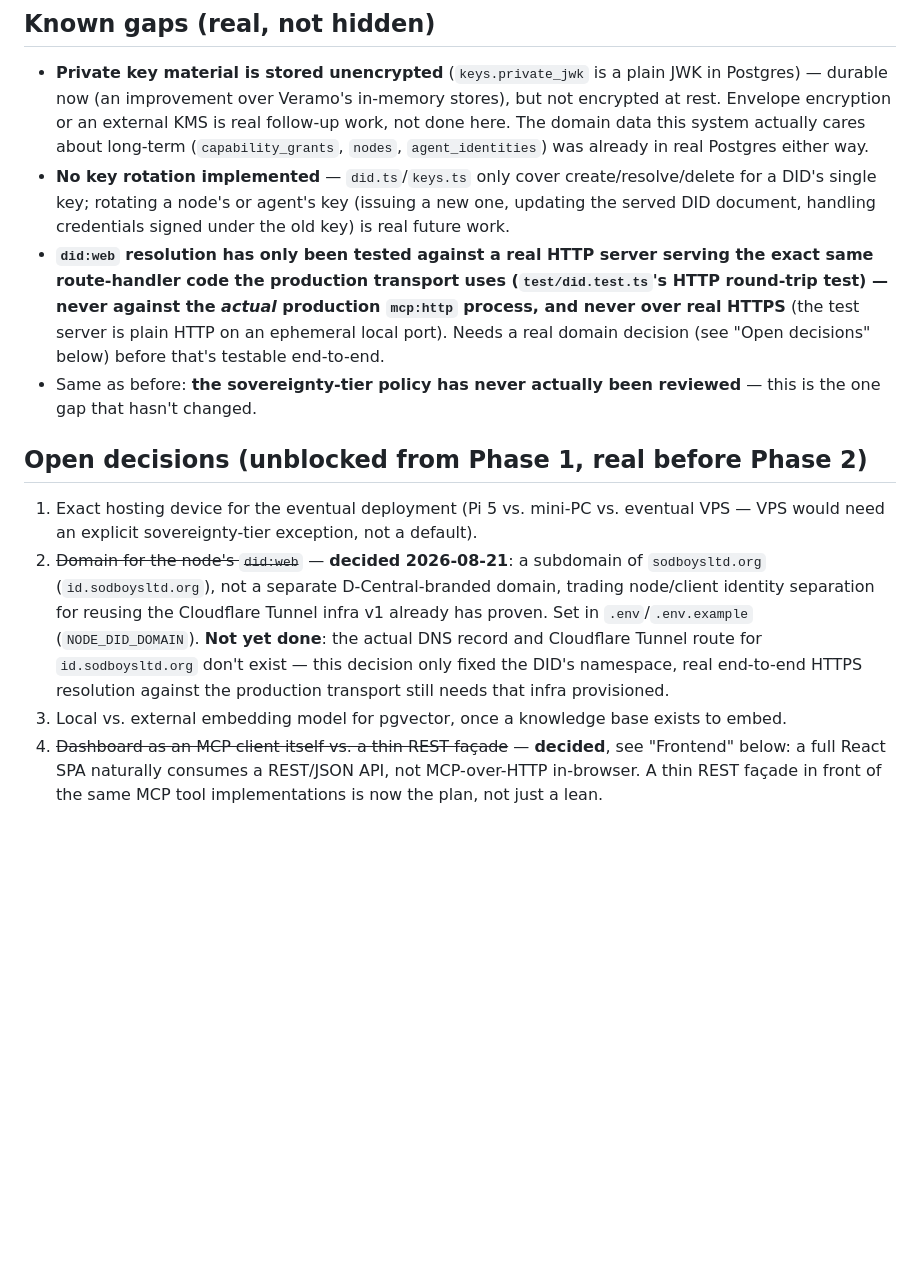
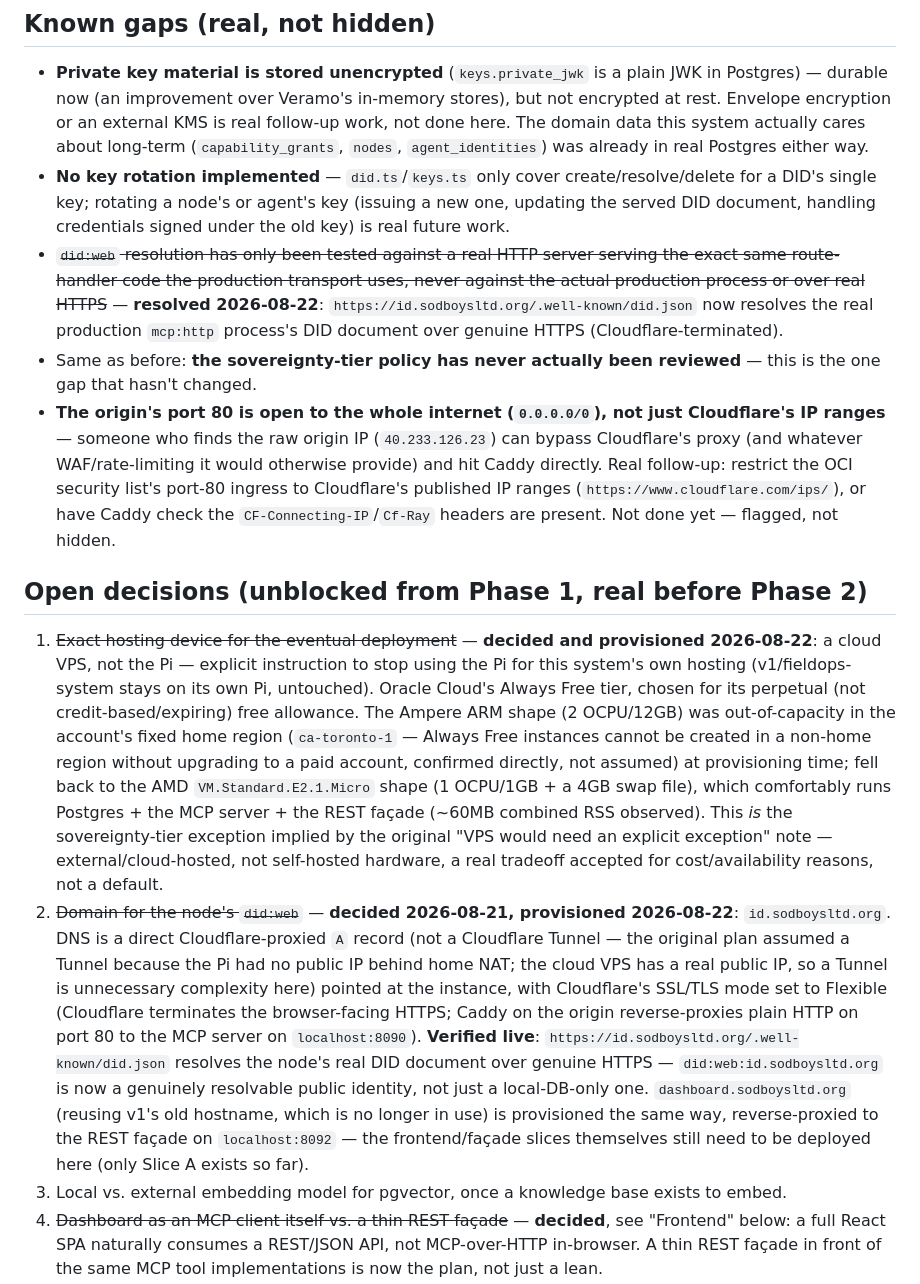
Before and after one commit to RedjiJB/IRONHORSE, a Markdown page: docs/ARCHITECTURE.md, the part around the change. GitHub-like rendering; blank space fills up the shorter version.

Commit message:
Document cloud hosting decision and live DID/dashboard domains
Records the pivot from Pi to Oracle Cloud (Always Free AMD micro shape,
after the Ampere ARM tier proved out-of-capacity in the account's fixed
home region) and the resulting DNS/HTTPS setup: id.sodboysltd.org and
dashboard.sodboysltd.org as Cloudflare-proxied A records (not a Tunnel --
the cloud VPS has a real public IP, unlike the Pi behind home NAT),
Caddy reverse-proxying to the MCP server and REST facade respectively.

did:web:id.sodboysltd.org is now genuinely resolvable over real HTTPS,
closing a gap that's been open since the identity stack was first built.

Flags one real follow-up: the origin's port 80 is open to 0.0.0.0/0
rather than restricted to Cloudflare's IP ranges, so the proxy's
protections are currently bypassable by hitting the origin IP directly.

Co-Authored-By: Claude Sonnet 5 <noreply@anthropic.com>

```diff
--- a/docs/ARCHITECTURE.md
+++ b/docs/ARCHITECTURE.md
@@ -231,13 +231,14 @@ openclaw mcp add dcentral-fieldops --transport streamable-http --url http://loca
 
 - **Private key material is stored unencrypted** (`keys.private_jwk` is a plain JWK in Postgres) — durable now (an improvement over Veramo's in-memory stores), but not encrypted at rest. Envelope encryption or an external KMS is real follow-up work, not done here. The domain data this system actually cares about long-term (`capability_grants`, `nodes`, `agent_identities`) was already in real Postgres either way.
 - **No key rotation implemented** — `did.ts`/`keys.ts` only cover create/resolve/delete for a DID's single key; rotating a node's or agent's key (issuing a new one, updating the served DID document, handling credentials signed under the old key) is real future work.
-- **`did:web` resolution has only been tested against a real HTTP server serving the exact same route-handler code the production transport uses (`test/did.test.ts`'s HTTP round-trip test) — never against the *actual* production `mcp:http` process, and never over real HTTPS** (the test server is plain HTTP on an ephemeral local port). Needs a real domain decision (see "Open decisions" below) before that's testable end-to-end.
+- ~~`did:web` resolution has only been tested against a real HTTP server serving the exact same route-handler code the production transport uses, never against the actual production process or over real HTTPS~~ — **resolved 2026-08-22**: `https://id.sodboysltd.org/.well-known/did.json` now resolves the real production `mcp:http` process's DID document over genuine HTTPS (Cloudflare-terminated).
 - Same as before: **the sovereignty-tier policy has never actually been reviewed** — this is the one gap that hasn't changed.
+- **The origin's port 80 is open to the whole internet (`0.0.0.0/0`), not just Cloudflare's IP ranges** — someone who finds the raw origin IP (`40.233.126.23`) can bypass Cloudflare's proxy (and whatever WAF/rate-limiting it would otherwise provide) and hit Caddy directly. Real follow-up: restrict the OCI security list's port-80 ingress to Cloudflare's published IP ranges (`https://www.cloudflare.com/ips/`), or have Caddy check the `CF-Connecting-IP`/`Cf-Ray` headers are present. Not done yet — flagged, not hidden.
 
 ## Open decisions (unblocked from Phase 1, real before Phase 2)
 
-1. Exact hosting device for the eventual deployment (Pi 5 vs. mini-PC vs. eventual VPS — VPS would need an explicit sovereignty-tier exception, not a default).
-2. ~~Domain for the node's `did:web`~~ — **decided 2026-08-21**: a subdomain of `sodboysltd.org` (`id.sodboysltd.org`), not a separate D-Central-branded domain, trading node/client identity separation for reusing the Cloudflare Tunnel infra v1 already has proven. Set in `.env`/`.env.example` (`NODE_DID_DOMAIN`). **Not yet done**: the actual DNS record and Cloudflare Tunnel route for `id.sodboysltd.org` don't exist — this decision only fixed the DID's namespace, real end-to-end HTTPS resolution against the production transport still needs that infra provisioned.
+1. ~~Exact hosting device for the eventual deployment~~ — **decided and provisioned 2026-08-22**: a cloud VPS, not the Pi — explicit instruction to stop using the Pi for this system's own hosting (v1/fieldops-system stays on its own Pi, untouched). Oracle Cloud's Always Free tier, chosen for its perpetual (not credit-based/expiring) free allowance. The Ampere ARM shape (2 OCPU/12GB) was out-of-capacity in the account's fixed home region (`ca-toronto-1` — Always Free instances cannot be created in a non-home region without upgrading to a paid account, confirmed directly, not assumed) at provisioning time; fell back to the AMD `VM.Standard.E2.1.Micro` shape (1 OCPU/1GB + a 4GB swap file), which comfortably runs Postgres + the MCP server + the REST façade (~60MB combined RSS observed). This *is* the sovereignty-tier exception implied by the original "VPS would need an explicit exception" note — external/cloud-hosted, not self-hosted hardware, a real tradeoff accepted for cost/availability reasons, not a default.
+2. ~~Domain for the node's `did:web`~~ — **decided 2026-08-21, provisioned 2026-08-22**: `id.sodboysltd.org`. DNS is a direct Cloudflare-proxied `A` record (not a Cloudflare Tunnel — the original plan assumed a Tunnel because the Pi had no public IP behind home NAT; the cloud VPS has a real public IP, so a Tunnel is unnecessary complexity here) pointed at the instance, with Cloudflare's SSL/TLS mode set to Flexible (Cloudflare terminates the browser-facing HTTPS; Caddy on the origin reverse-proxies plain HTTP on port 80 to the MCP server on `localhost:8090`). **Verified live**: `https://id.sodboysltd.org/.well-known/did.json` resolves the node's real DID document over genuine HTTPS — `did:web:id.sodboysltd.org` is now a genuinely resolvable public identity, not just a local-DB-only one. `dashboard.sodboysltd.org` (reusing v1's old hostname, which is no longer in use) is provisioned the same way, reverse-proxied to the REST façade on `localhost:8092` — the frontend/façade slices themselves still need to be deployed here (only Slice A exists so far).
 3. Local vs. external embedding model for pgvector, once a knowledge base exists to embed.
 4. ~~Dashboard as an MCP client itself vs. a thin REST façade~~ — **decided**, see "Frontend" below: a full React SPA naturally consumes a REST/JSON API, not MCP-over-HTTP in-browser. A thin REST façade in front of the same MCP tool implementations is now the plan, not just a lean.
 5. What v1 data is worth migrating vs. re-bootstrapping fresh, in the eventual Phase 4 cutover.
```
